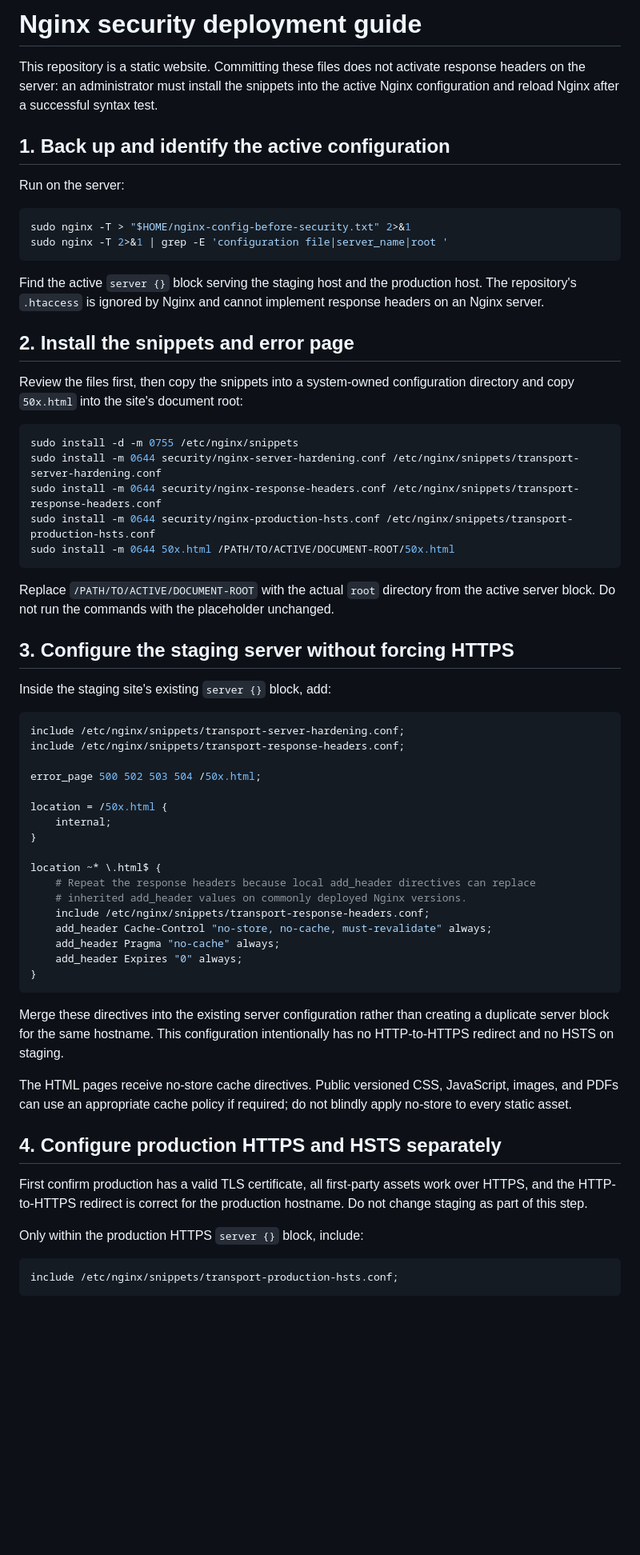
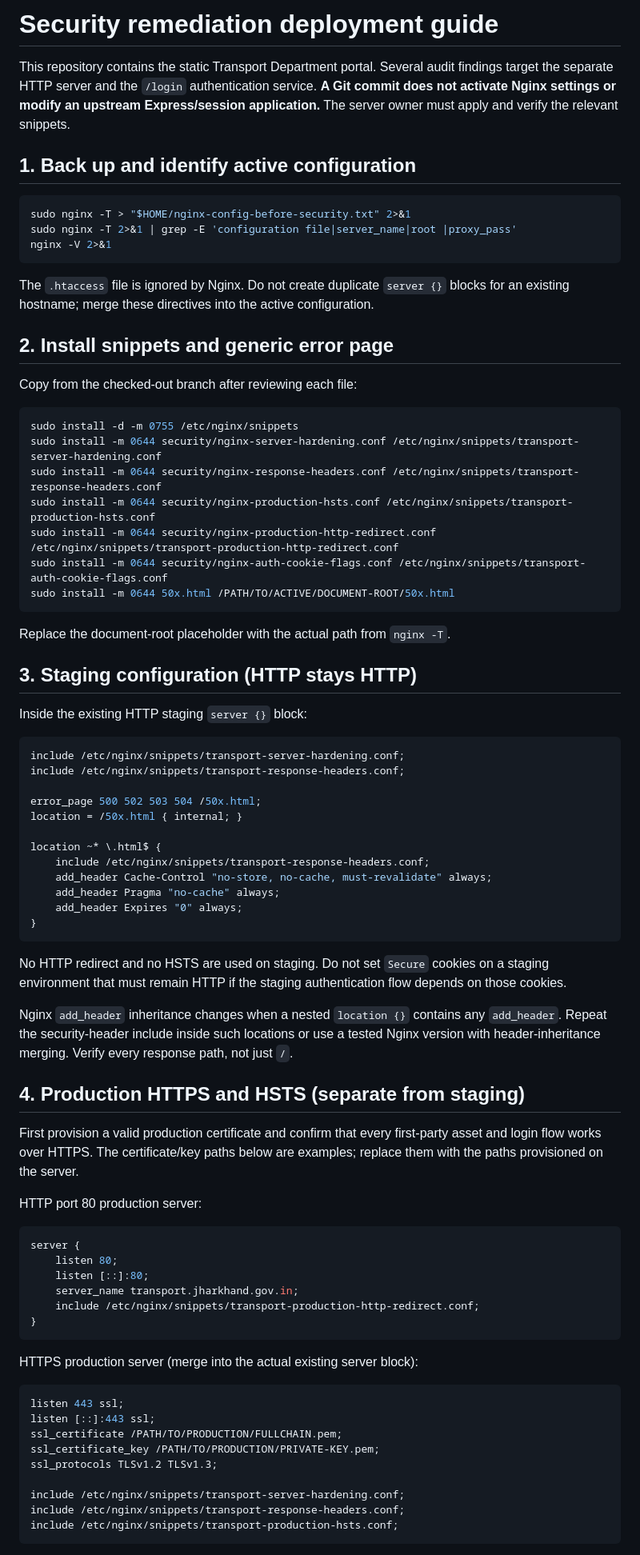
Before and after one commit to pmutransportjhr-ai/transport-department-website, a Markdown page: security/NGINX-DEPLOYMENT-GUIDE.md, the part around one of its changes. Shown at 80% size. Drawn GitHub-style; blank space fills up the shorter version.

Commit message:
docs(security): expand production deployment for all audit findings

````diff
--- a/security/NGINX-DEPLOYMENT-GUIDE.md
+++ b/security/NGINX-DEPLOYMENT-GUIDE.md
@@ -1,49 +1,45 @@
-# Nginx security deployment guide
+# Security remediation deployment guide
 
-This repository is a static website. Committing these files does not activate response headers on the server: an administrator must install the snippets into the active Nginx configuration and reload Nginx after a successful syntax test.
+This repository contains the static Transport Department portal. Several audit findings target the separate HTTP server and the `/login` authentication service. **A Git commit does not activate Nginx settings or modify an upstream Express/session application.** The server owner must apply and verify the relevant snippets.
 
-## 1. Back up and identify the active configuration
-
-Run on the server:
+## 1. Back up and identify active configuration
 
 ```sh
 sudo nginx -T > "$HOME/nginx-config-before-security.txt" 2>&1
-sudo nginx -T 2>&1 | grep -E 'configuration file|server_name|root '
+sudo nginx -T 2>&1 | grep -E 'configuration file|server_name|root |proxy_pass'
+nginx -V 2>&1
 ```
 
-Find the active `server {}` block serving the staging host and the production host. The repository's `.htaccess` is ignored by Nginx and cannot implement response headers on an Nginx server.
+The `.htaccess` file is ignored by Nginx. Do not create duplicate `server {}` blocks for an existing hostname; merge these directives into the active configuration.
 
-## 2. Install the snippets and error page
+## 2. Install snippets and generic error page
 
-Review the files first, then copy the snippets into a system-owned configuration directory and copy `50x.html` into the site's document root:
+Copy from the checked-out branch after reviewing each file:
 
 ```sh
 sudo install -d -m 0755 /etc/nginx/snippets
 sudo install -m 0644 security/nginx-server-hardening.conf /etc/nginx/snippets/transport-server-hardening.conf
 sudo install -m 0644 security/nginx-response-headers.conf /etc/nginx/snippets/transport-response-headers.conf
 sudo install -m 0644 security/nginx-production-hsts.conf /etc/nginx/snippets/transport-production-hsts.conf
+sudo install -m 0644 security/nginx-production-http-redirect.conf /etc/nginx/snippets/transport-production-http-redirect.conf
+sudo install -m 0644 security/nginx-auth-cookie-flags.conf /etc/nginx/snippets/transport-auth-cookie-flags.conf
 sudo install -m 0644 50x.html /PATH/TO/ACTIVE/DOCUMENT-ROOT/50x.html
 ```
 
-Replace `/PATH/TO/ACTIVE/DOCUMENT-ROOT` with the actual `root` directory from the active server block. Do not run the commands with the placeholder unchanged.
+Replace the document-root placeholder with the actual path from `nginx -T`.
 
-## 3. Configure the staging server without forcing HTTPS
+## 3. Staging configuration (HTTP stays HTTP)
 
-Inside the staging site's existing `server {}` block, add:
+Inside the existing HTTP staging `server {}` block:
 
 ```nginx
 include /etc/nginx/snippets/transport-server-hardening.conf;
 include /etc/nginx/snippets/transport-response-headers.conf;
 
 error_page 500 502 503 504 /50x.html;
-
-location = /50x.html {
-    internal;
-}
+location = /50x.html { internal; }
 
 location ~* \.html$ {
-    # Repeat the response headers because local add_header directives can replace
-    # inherited add_header values on commonly deployed Nginx versions.
     include /etc/nginx/snippets/transport-response-headers.conf;
     add_header Cache-Control "no-store, no-cache, must-revalidate" always;
     add_header Pragma "no-cache" always;
@@ -51,17 +47,36 @@ location ~* \.html$ {
 }
 ```
 
-Merge these directives into the existing server configuration rather than creating a duplicate server block for the same hostname. This configuration intentionally has no HTTP-to-HTTPS redirect and no HSTS on staging.
+No HTTP redirect and no HSTS are used on staging. Do not set `Secure` cookies on a staging environment that must remain HTTP if the staging authentication flow depends on those cookies.
 
-The HTML pages receive no-store cache directives. Public versioned CSS, JavaScript, images, and PDFs can use an appropriate cache policy if required; do not blindly apply no-store to every static asset.
+Nginx `add_header` inheritance changes when a nested `location {}` contains any `add_header`. Repeat the security-header include inside such locations or use a tested Nginx version with header-inheritance merging. Verify every response path, not just `/`.
 
-## 4. Configure production HTTPS and HSTS separately
+## 4. Production HTTPS and HSTS (separate from staging)
 
-First confirm production has a valid TLS certificate, all first-party assets work over HTTPS, and the HTTP-to-HTTPS redirect is correct for the production hostname. Do not change staging as part of this step.
+First provision a valid production certificate and confirm that every first-party asset and login flow works over HTTPS. The certificate/key paths below are examples; replace them with the paths provisioned on the server.
 
-Only within the production HTTPS `server {}` block, include:
+HTTP port 80 production server:
 
 ```nginx
+server {
+    listen 80;
+    listen [::]:80;
+    server_name transport.jharkhand.gov.in;
+    include /etc/nginx/snippets/transport-production-http-redirect.conf;
+}
+```
+
+HTTPS production server (merge into the actual existing server block):
+
+```nginx
+listen 443 ssl;
+listen [::]:443 ssl;
+ssl_certificate /PATH/TO/PRODUCTION/FULLCHAIN.pem;
+ssl_certificate_key /PATH/TO/PRODUCTION/PRIVATE-KEY.pem;
+ssl_protocols TLSv1.2 TLSv1.3;
+
+include /etc/nginx/snippets/transport-server-hardening.conf;
+include /etc/nginx/snippets/transport-response-headers.conf;
 include /etc/nginx/snippets/transport-production-hsts.conf;
 ```
 
````
Also changed, not shown: other parts of security/NGINX-DEPLOYMENT-GUIDE.md (+51 -23 lines).
